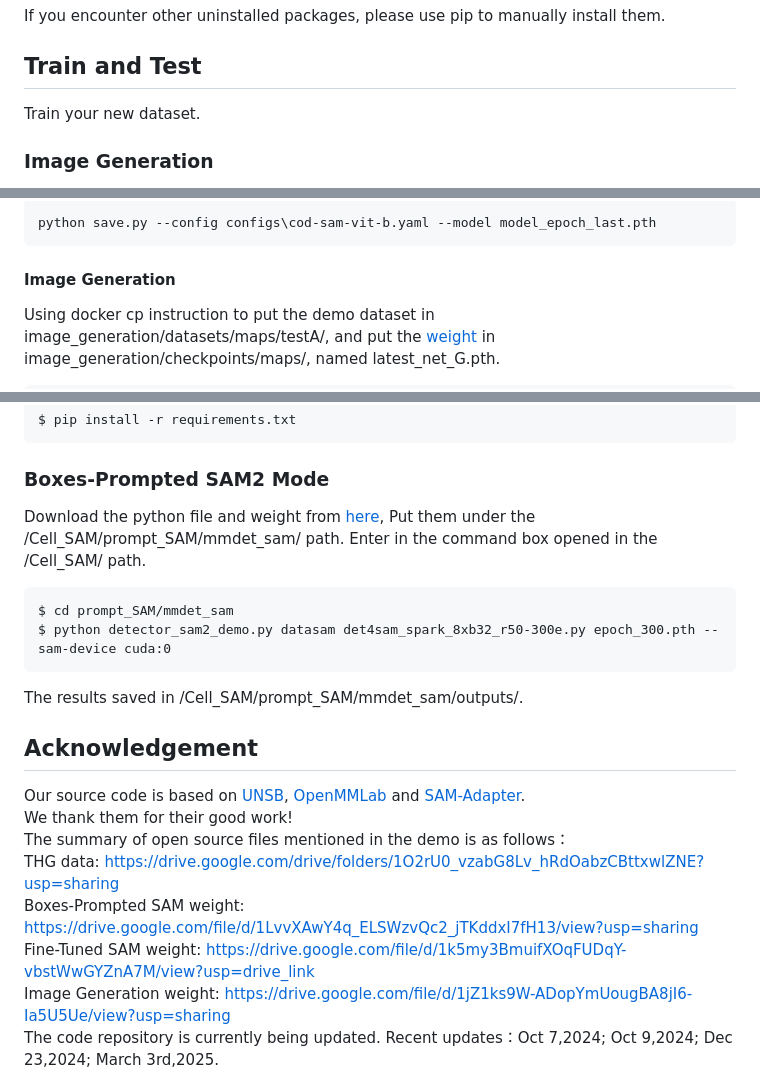
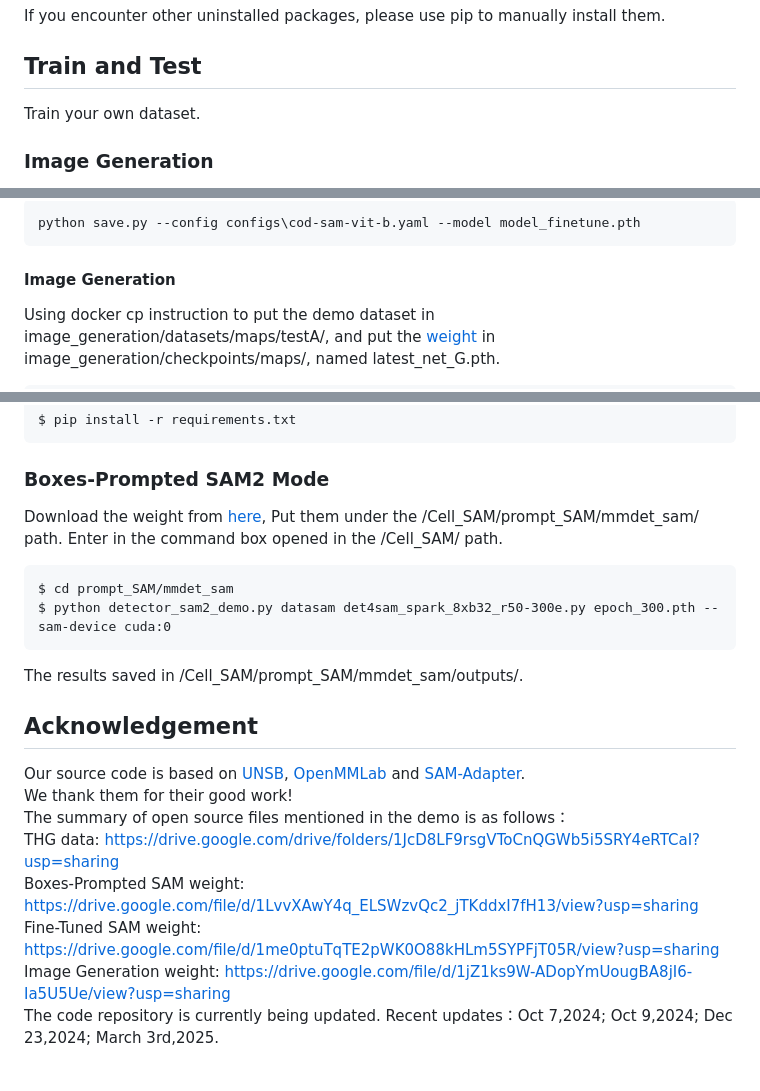
Before and after one commit to YCWu-nk/Cell_SAM, a Markdown page: README.md, 3 parts joined by grey strips. Rendered like a GitHub page.

````diff
--- a/README.md
+++ b/README.md
@@ -36,7 +36,7 @@ $ pip install -r requirements.txt
 If you encounter other uninstalled packages, please use pip to manually install them.
 
 ## Train and Test
-Train your new dataset.
+Train your own dataset.
 
 ### Image Generation
 Generate your dataset from pathological images using the "image_generation" file above\
@@ -148,5 +148,5 @@ Using docker cp instruction to put the demo dataset in finetune_SAM/load/Ima/, a
 ```
-python save.py --config configs\cod-sam-vit-b.yaml --model model_epoch_last.pth
+python save.py --config configs\cod-sam-vit-b.yaml --model model_finetune.pth
 ```
 
 #### Image Generation
@@ -186,7 +186,7 @@ $ pip install -r requirements.txt
 ```
 
 ### Boxes-Prompted SAM2 Mode
-Download the python file and weight from [here](https://drive.google.com/file/d/1LvvXAwY4q_ELSWzvQc2_jTKddxI7fH13/view?usp=sharing), Put them under the /Cell_SAM/prompt_SAM/mmdet_sam/ path.
+Download the weight from [here](https://drive.google.com/file/d/1LvvXAwY4q_ELSWzvQc2_jTKddxI7fH13/view?usp=sharing), Put them under the /Cell_SAM/prompt_SAM/mmdet_sam/ path.
 Enter in the command box opened in the /Cell_SAM/ path.
 ```
 $ cd prompt_SAM/mmdet_sam
@@ -198,8 +198,8 @@ The results saved in /Cell_SAM/prompt_SAM/mmdet_sam/outputs/.
 Our source code is based on [UNSB](https://github.com/cyclomon/UNSB), [OpenMMLab](https://github.com/open-mmlab) and [SAM-Adapter](https://github.com/tianrun-chen/SAM-Adapter-PyTorch). \
 We thank them for their good work! \
 The summary of open source files mentioned in the demo is as follows：\
-THG data: https://drive.google.com/drive/folders/1O2rU0_vzabG8Lv_hRdOabzCBttxwlZNE?usp=sharing \
+THG data: https://drive.google.com/drive/folders/1JcD8LF9rsgVToCnQGWb5i5SRY4eRTCaI?usp=sharing \
 Boxes-Prompted SAM weight: https://drive.google.com/file/d/1LvvXAwY4q_ELSWzvQc2_jTKddxI7fH13/view?usp=sharing \
-Fine-Tuned SAM weight: https://drive.google.com/file/d/1k5my3BmuifXOqFUDqY-vbstWwGYZnA7M/view?usp=drive_link \
+Fine-Tuned SAM weight: https://drive.google.com/file/d/1me0ptuTqTE2pWK0O88kHLm5SYPFjT05R/view?usp=sharing \
 Image Generation weight: https://drive.google.com/file/d/1jZ1ks9W-ADopYmUougBA8jI6-Ia5U5Ue/view?usp=sharing \
 The code repository is currently being updated. Recent updates：Oct 7,2024; Oct 9,2024; Dec 23,2024; March 3rd,2025.
````
Also changed, not shown: other parts of README.md (+5 -5 lines).
